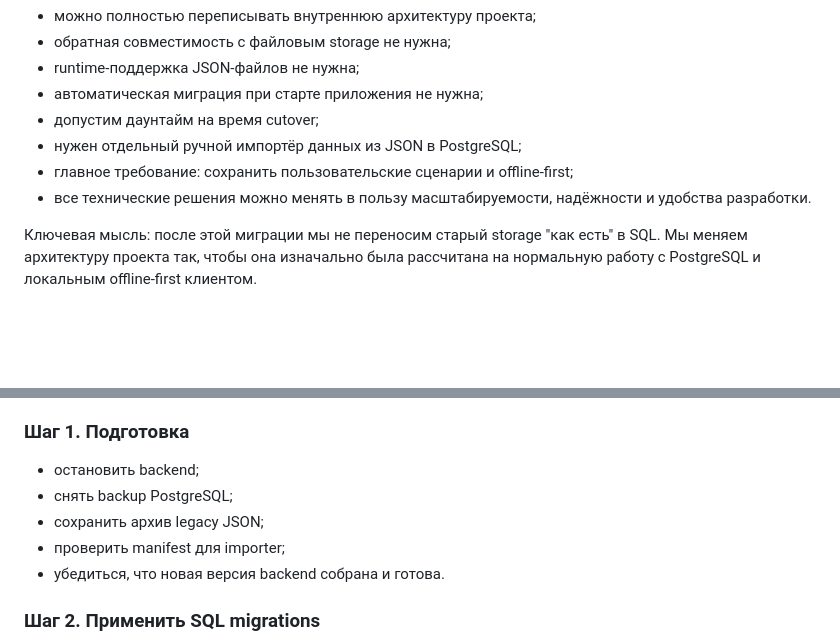
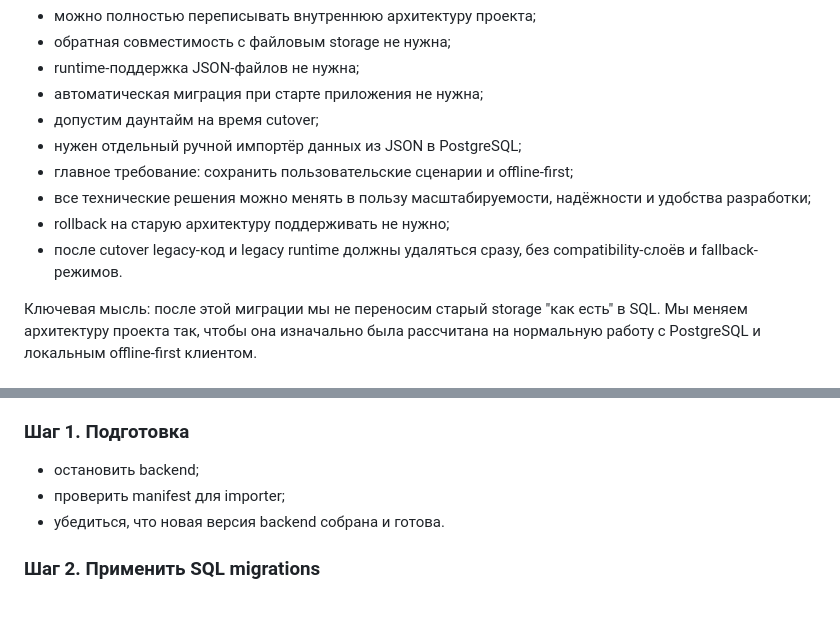
Before and after one commit to tadatuta/gymgym21, a Markdown page: DATA_MIGRATION.md, 2 parts joined by grey strips. Drawn GitHub-style; blank space fills up the shorter version.

```diff
--- a/DATA_MIGRATION.md
+++ b/DATA_MIGRATION.md
@@ -13,7 +13,9 @@
 - допустим даунтайм на время cutover;
 - нужен отдельный ручной импортёр данных из JSON в PostgreSQL;
 - главное требование: сохранить пользовательские сценарии и offline-first;
-- все технические решения можно менять в пользу масштабируемости, надёжности и удобства разработки.
+- все технические решения можно менять в пользу масштабируемости, надёжности и удобства разработки;
+- rollback на старую архитектуру поддерживать не нужно;
+- после cutover legacy-код и legacy runtime должны удаляться сразу, без compatibility-слоёв и fallback-режимов.
 
 Ключевая мысль: после этой миграции мы не переносим старый storage "как есть" в SQL. Мы меняем архитектуру проекта так, чтобы она изначально была рассчитана на нормальную работу с PostgreSQL и локальным offline-first клиентом.
 
@@ -1050,8 +1052,6 @@ Manifest нужен, если импортированные данные нуж
 ### Шаг 1. Подготовка
 
 - остановить backend;
-- снять backup PostgreSQL;
-- сохранить архив legacy JSON;
 - проверить manifest для importer;
 - убедиться, что новая версия backend собрана и готова.
 
```
Also changed, not shown: other parts of DATA_MIGRATION.md (+16 -26 lines).
